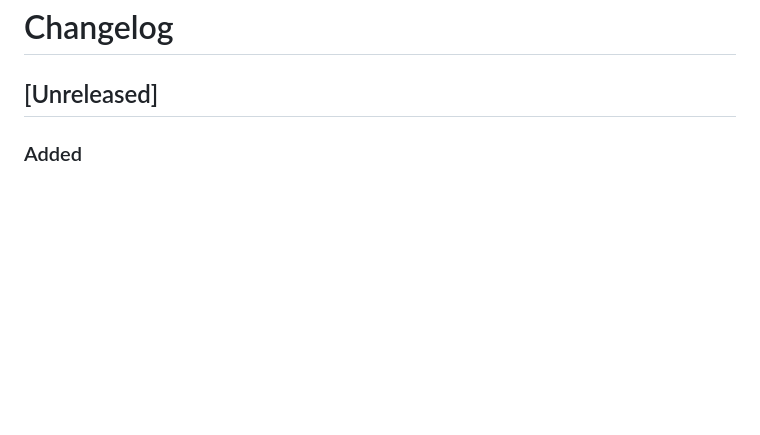
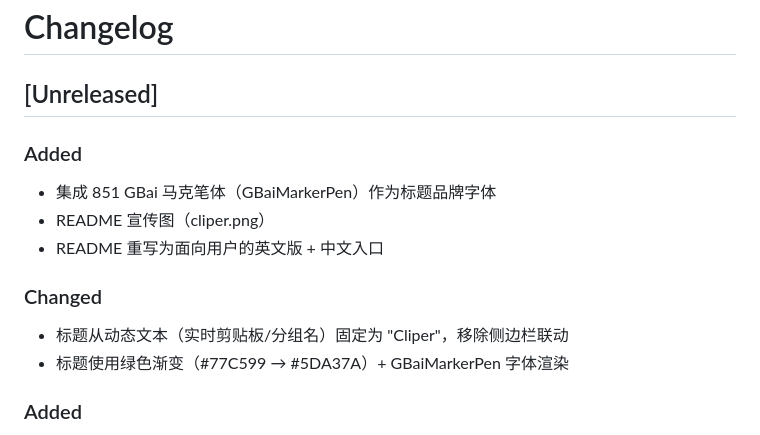
Before and after one commit to xiehanff/cliper, a Markdown page: CHANGELOG.md, the part around the change. GitHub-like rendering; blank space fills up the shorter version.

```diff
--- a/CHANGELOG.md
+++ b/CHANGELOG.md
@@ -1,6 +1,17 @@
 # Changelog
 
 ## [Unreleased]
+
+### Added
+
+- 集成 851 GBai 马克笔体（GBaiMarkerPen）作为标题品牌字体
+- README 宣传图（cliper.png）
+- README 重写为面向用户的英文版 + 中文入口
+
+### Changed
+
+- 标题从动态文本（实时剪贴板/分组名）固定为 "Cliper"，移除侧边栏联动
+- 标题使用绿色渐变（#77C599 → #5DA37A）+ GBaiMarkerPen 字体渲染
 
 ### Added
 
```
Also changed, not shown: README.md (+25 -19 lines), cliper.png (added), docs/image-1.png (deleted), docs/image.png (deleted), 4 other files.
